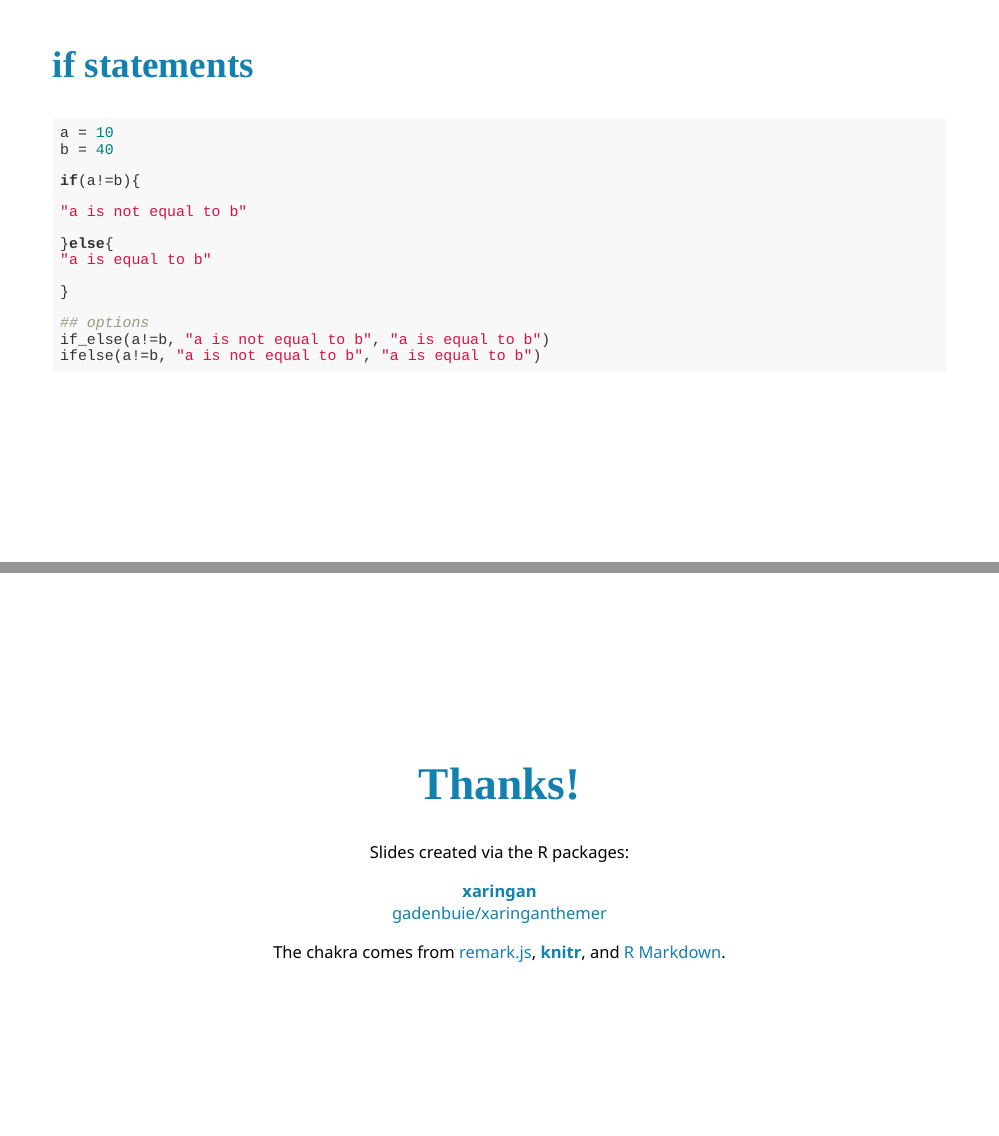
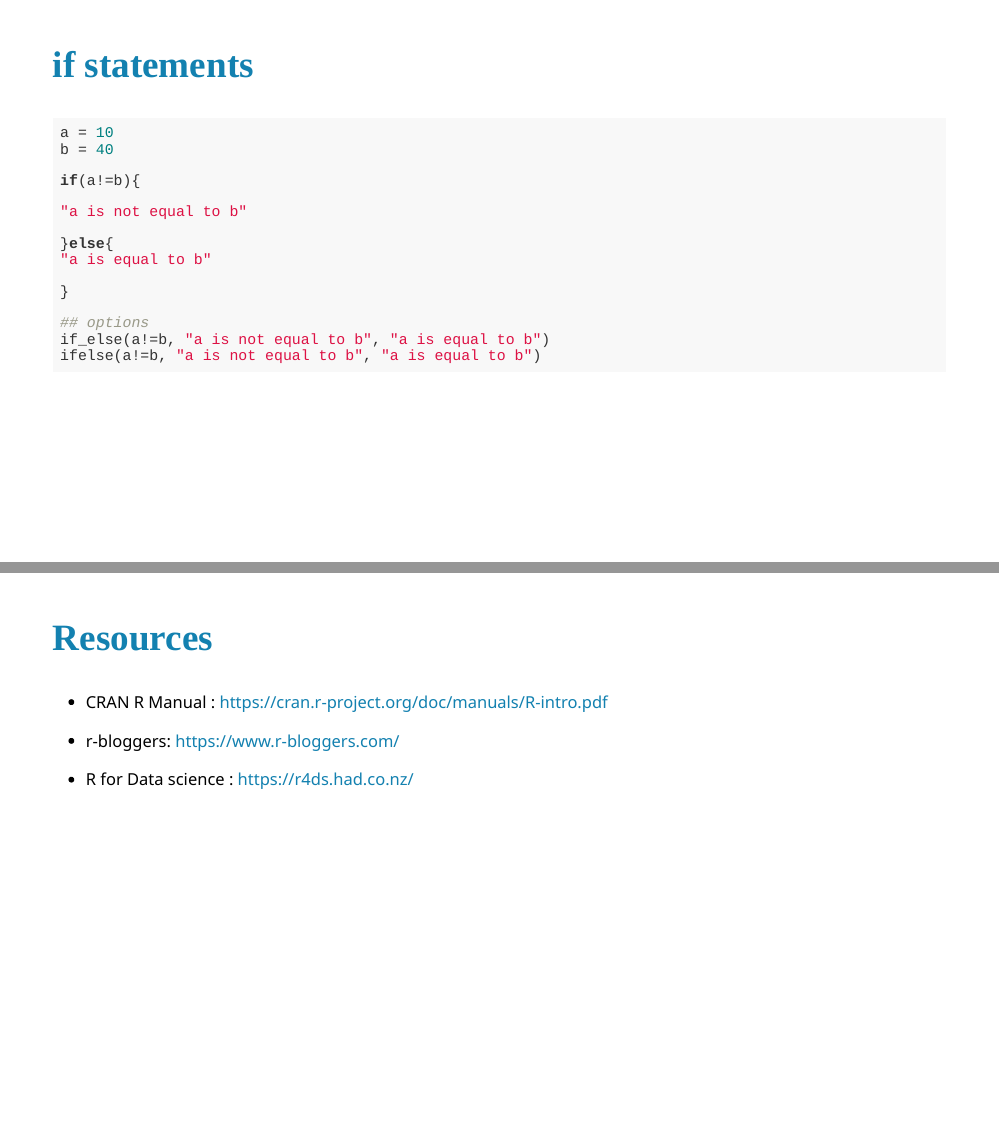
Before and after one commit to amanyiraho/Teaching-R, an R Markdown document (index.Rmd): pages 47 and 48 of 48 before the commit and pages 47 and 48 of 49 after it, joined at a grey line. The pictures show the slides in the output file index.html that the author committed with the source; the slides are laid out offline by our stand-in for remark.js, each with all of its steps uncovered, in fonts that may differ from those the slides ask for, and without slide numbers, shadows or browser add-ons.

Commit message:
resources

````diff
--- a/index.Rmd
+++ b/index.Rmd
@@ -742,6 +742,17 @@ if_else(a!=b, "a is not equal to b", "a is equal to b")
 ifelse(a!=b, "a is not equal to b", "a is equal to b")
 ```
 
+---
+
+## Resources
+
+- CRAN R Manual : https://cran.r-project.org/doc/manuals/R-intro.pdf
+
+- r-bloggers: https://www.r-bloggers.com/
+
+- R for Data science : https://r4ds.had.co.nz/
+
+
 
 
 ---
````
Also changed, not shown: index.html.
